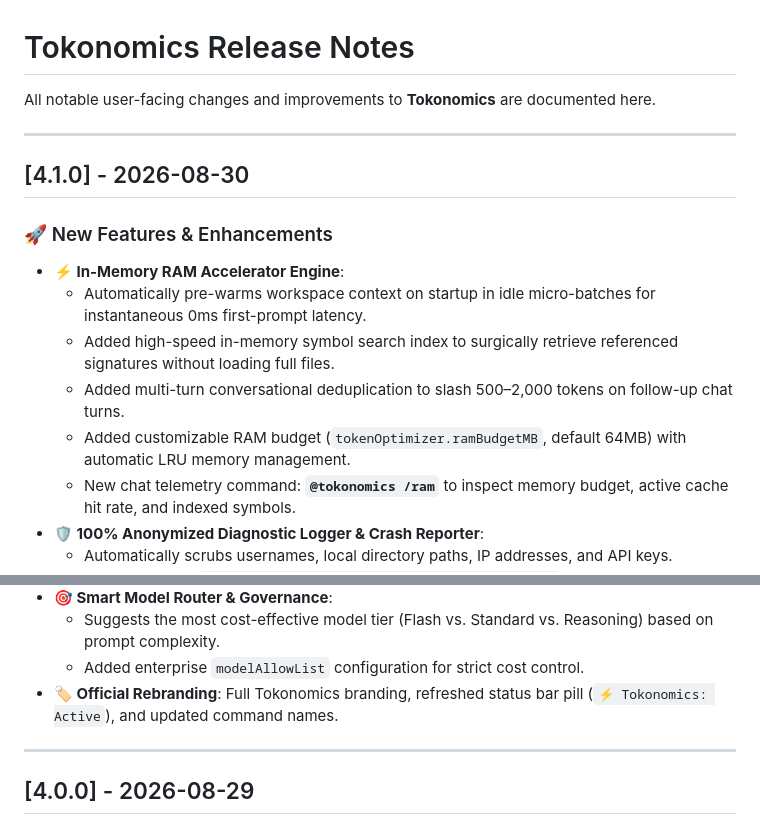
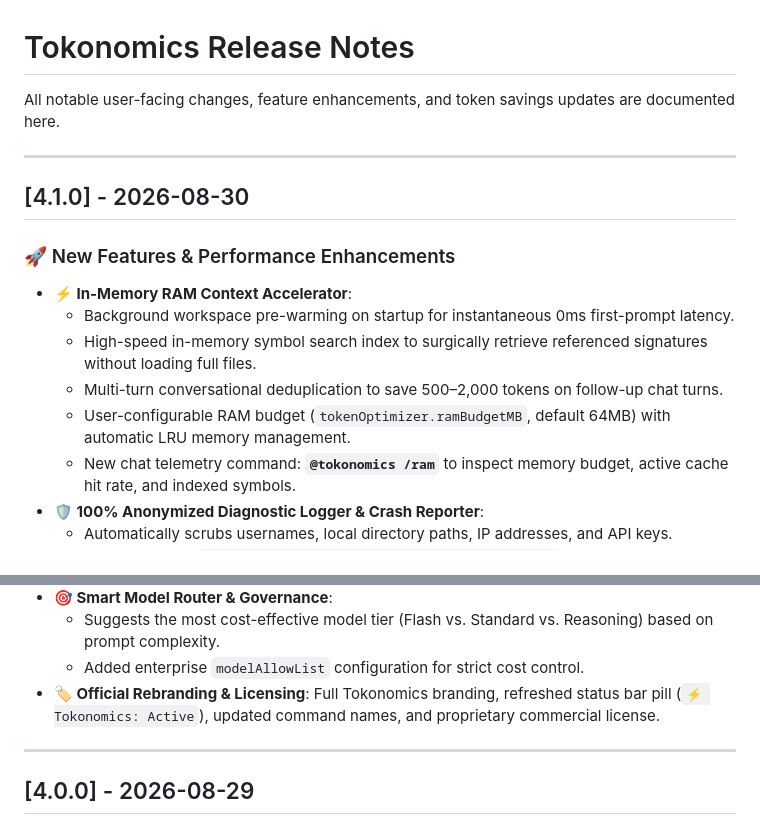
Before and after one commit to Tokonomics-Team/tokonomics, a Markdown page: CHANGELOG.md, 2 parts joined by grey strips. Rendered like a GitHub page.

Commit message:
docs: sanitize public changelog and release notes

```diff
--- a/CHANGELOG.md
+++ b/CHANGELOG.md
@@ -1,16 +1,16 @@
 # Tokonomics Release Notes
 
-All notable user-facing changes and improvements to **Tokonomics** are documented here.
+All notable user-facing changes, feature enhancements, and token savings updates are documented here.
 
 ---
 
 ## [4.1.0] - 2026-08-30
-### 🚀 New Features & Enhancements
-- **⚡ In-Memory RAM Accelerator Engine**:
-  - Automatically pre-warms workspace context on startup in idle micro-batches for instantaneous 0ms first-prompt latency.
-  - Added high-speed in-memory symbol search index to surgically retrieve referenced signatures without loading full files.
-  - Added multi-turn conversational deduplication to slash 500–2,000 tokens on follow-up chat turns.
-  - Added customizable RAM budget (`tokenOptimizer.ramBudgetMB`, default 64MB) with automatic LRU memory management.
+### 🚀 New Features & Performance Enhancements
+- **⚡ In-Memory RAM Context Accelerator**:
+  - Background workspace pre-warming on startup for instantaneous 0ms first-prompt latency.
+  - High-speed in-memory symbol search index to surgically retrieve referenced signatures without loading full files.
+  - Multi-turn conversational deduplication to save 500–2,000 tokens on follow-up chat turns.
+  - User-configurable RAM budget (`tokenOptimizer.ramBudgetMB`, default 64MB) with automatic LRU memory management.
   - New chat telemetry command: **`@tokonomics /ram`** to inspect memory budget, active cache hit rate, and indexed symbols.
 - **🛡️ 100% Anonymized Diagnostic Logger & Crash Reporter**:
   - Automatically scrubs usernames, local directory paths, IP addresses, and API keys.
@@ -21,7 +21,7 @@ All notable user-facing changes and improvements to **Tokonomics** are documente
 - **🎯 Smart Model Router & Governance**:
   - Suggests the most cost-effective model tier (Flash vs. Standard vs. Reasoning) based on prompt complexity.
   - Added enterprise `modelAllowList` configuration for strict cost control.
-- **🏷️ Official Rebranding**: Full Tokonomics branding, refreshed status bar pill (`⚡ Tokonomics: Active`), and updated command names.
+- **🏷️ Official Rebranding & Licensing**: Full Tokonomics branding, refreshed status bar pill (`⚡ Tokonomics: Active`), updated command names, and proprietary commercial license.
 
 ---
 
```
